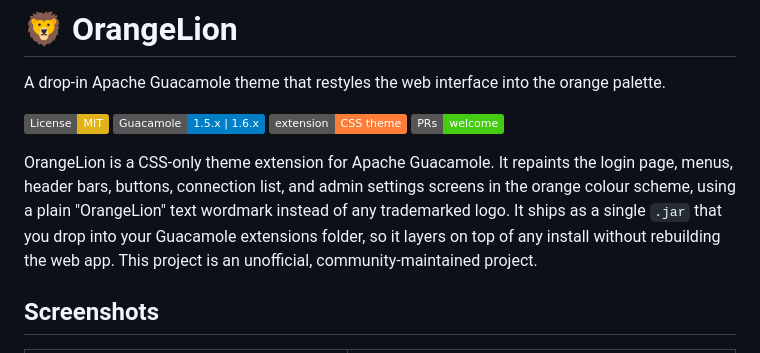
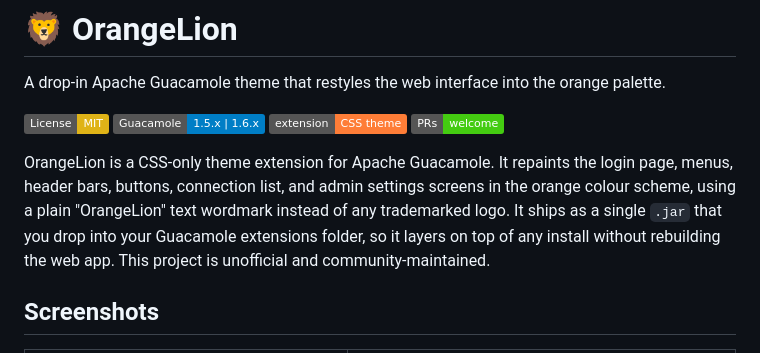
Before and after one commit to rupivbluegreen/orangelion-theme, a Markdown page: README.md, the part around the change. Rendered like a GitHub page; badges without logos.

Commit message:
README: minor wording polish
Co-Authored-By: Claude Opus 4.8 (1M context) <noreply@anthropic.com>

```diff
--- a/README.md
+++ b/README.md
@@ -7,7 +7,7 @@ A drop-in Apache Guacamole theme that restyles the web interface into the orange
 [![extension](https://img.shields.io/badge/extension-CSS%20theme-orange.svg)](guac-manifest.json)
 [![PRs welcome](https://img.shields.io/badge/PRs-welcome-brightgreen.svg)](CONTRIBUTING.md)
 
-OrangeLion is a CSS-only theme extension for Apache Guacamole. It repaints the login page, menus, header bars, buttons, connection list, and admin settings screens in the orange colour scheme, using a plain "OrangeLion" text wordmark instead of any trademarked logo. It ships as a single `.jar` that you drop into your Guacamole extensions folder, so it layers on top of any install without rebuilding the web app. This project is an unofficial, community-maintained project.
+OrangeLion is a CSS-only theme extension for Apache Guacamole. It repaints the login page, menus, header bars, buttons, connection list, and admin settings screens in the orange colour scheme, using a plain "OrangeLion" text wordmark instead of any trademarked logo. It ships as a single `.jar` that you drop into your Guacamole extensions folder, so it layers on top of any install without rebuilding the web app. This project is unofficial and community-maintained.
 
 ## Screenshots
 
```
